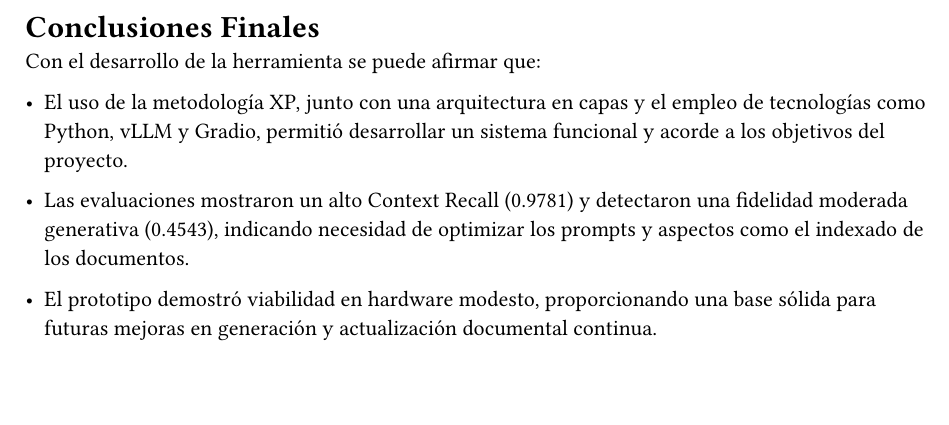
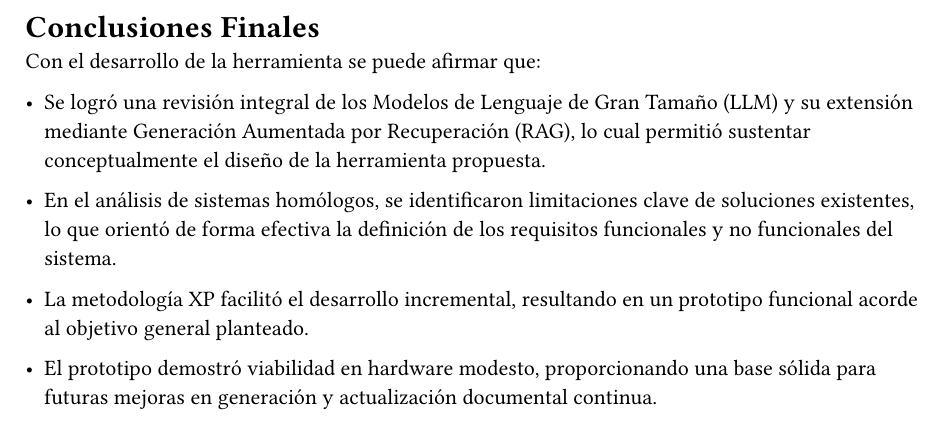
Before and after one commit to humankernel/thesis, a Typst document (Conclusions.typ): part of the page, cut so that both start at the same text, the shorter picture padded with empty space. Compiled offline with Typst 0.15.

Commit message:
updated conclusions

```diff
--- a/Conclusions.typ
+++ b/Conclusions.typ
@@ -3,8 +4,10 @@
 
 Con el desarrollo de la herramienta se puede afirmar que:
 
-- El uso de la metodología XP, junto con una arquitectura en capas y el empleo de tecnologías como Python, vLLM y Gradio, permitió desarrollar un sistema funcional y acorde a los objetivos del proyecto.
+- Se logró una revisión integral de los Modelos de Lenguaje de Gran Tamaño (LLM) y su extensión mediante Generación Aumentada por Recuperación (RAG), lo cual permitió sustentar conceptualmente el diseño de la herramienta propuesta.
 
-- Las evaluaciones mostraron un alto Context Recall (0.9781) y detectaron una fidelidad moderada generativa (0.4543), indicando necesidad de optimizar los prompts y aspectos como el indexado de los documentos.
+- En el análisis de sistemas homólogos, se identificaron limitaciones clave de soluciones existentes, lo que orientó de forma efectiva la definición de los requisitos funcionales y no funcionales del sistema.
+
+- La metodología XP facilitó el desarrollo incremental, resultando en un prototipo funcional acorde al objetivo general planteado.
 
 - El prototipo demostró viabilidad en hardware modesto, proporcionando una base sólida para futuras mejoras en generación y actualización documental continua.
```
Also changed, not shown: Conclusions.typ (1 more changed lines).
